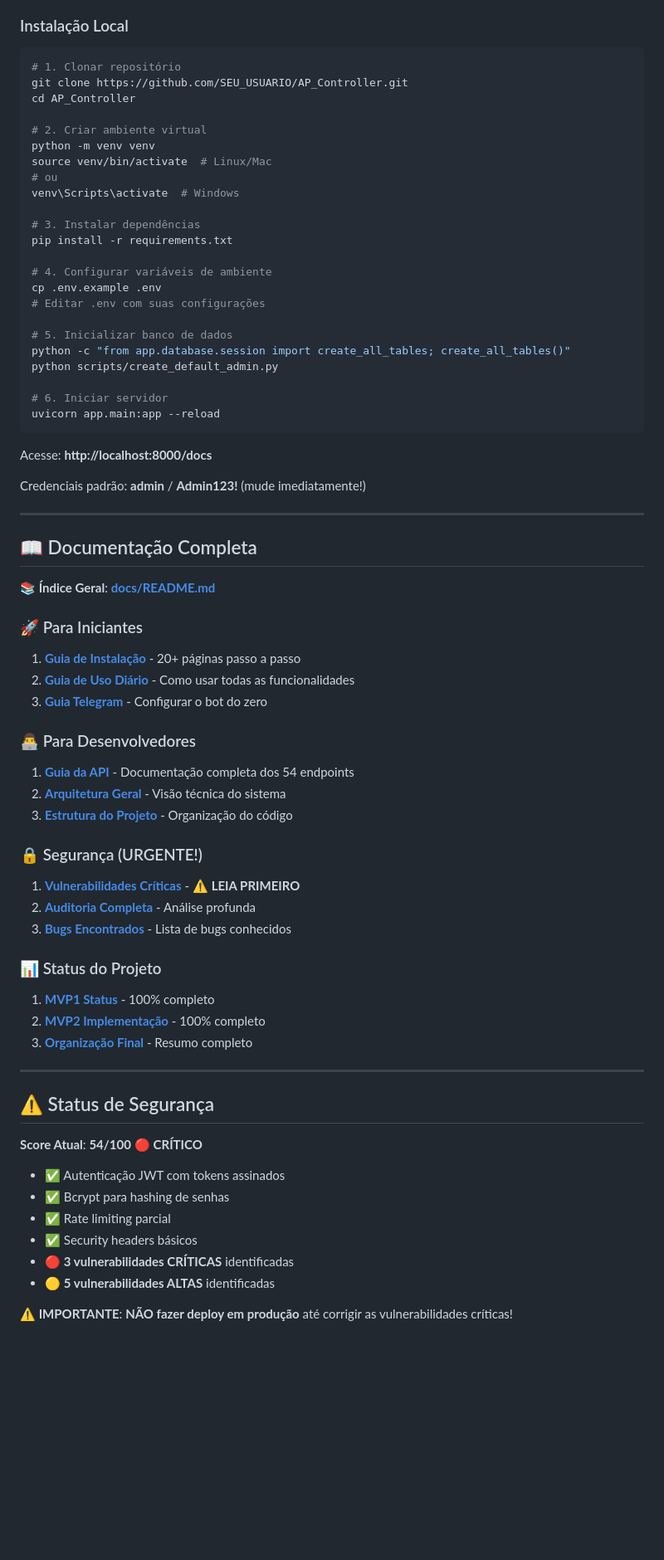
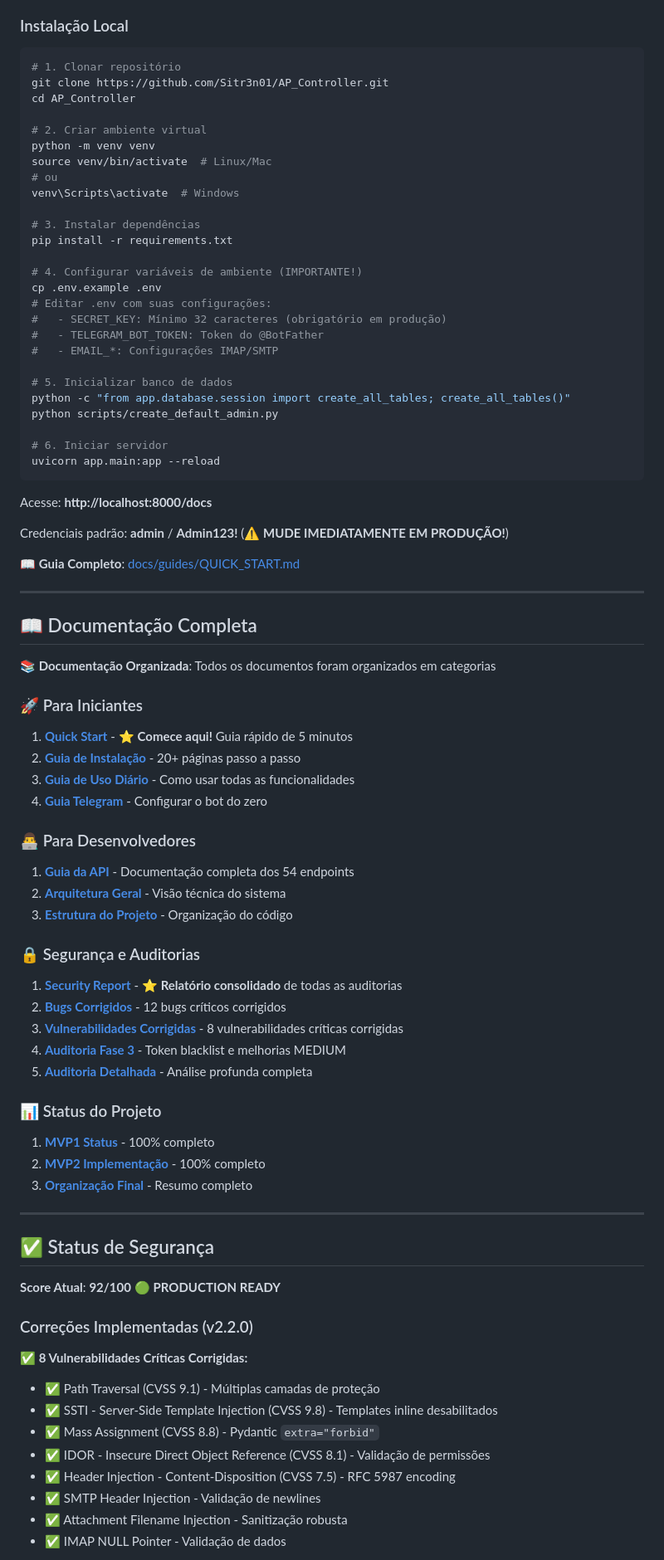
Before and after one commit to Sitr3n01/AP_Controller, a Markdown page: README.md, the part around one of its changes. Shown at 83% size. Rendered like a GitHub page; blank space fills up the shorter version.

````diff
--- a/README.md
+++ b/README.md
@@ -51,7 +59,7 @@ SENTINEL é uma API completa para gerenciamento automatizado de apartamentos alu
 
 ```bash
 # 1. Clonar repositório
-git clone https://github.com/SEU_USUARIO/AP_Controller.git
+git clone https://github.com/Sitr3n01/AP_Controller.git
 cd AP_Controller
 
 # 2. Criar ambiente virtual
@@ -63,9 +71,12 @@ venv\Scripts\activate  # Windows
 # 3. Instalar dependências
 pip install -r requirements.txt
 
-# 4. Configurar variáveis de ambiente
+# 4. Configurar variáveis de ambiente (IMPORTANTE!)
 cp .env.example .env
-# Editar .env com suas configurações
+# Editar .env com suas configurações:
+#   - SECRET_KEY: Mínimo 32 caracteres (obrigatório em produção)
+#   - TELEGRAM_BOT_TOKEN: Token do @BotFather
+#   - EMAIL_*: Configurações IMAP/SMTP
 
 # 5. Inicializar banco de dados
 python -c "from app.database.session import create_all_tables; create_all_tables()"
@@ -77,18 +88,21 @@ uvicorn app.main:app --reload
 
 Acesse: **http://localhost:8000/docs**
 
-Credenciais padrão: **admin** / **Admin123!** (mude imediatamente!)
+Credenciais padrão: **admin** / **Admin123!** (⚠️ **MUDE IMEDIATAMENTE EM PRODUÇÃO!**)
+
+📖 **Guia Completo**: [docs/guides/QUICK_START.md](docs/guides/QUICK_START.md)
 
 ---
 
 ## 📖 Documentação Completa
 
-**📚 Índice Geral**: **[docs/README.md](docs/README.md)**
+**📚 Documentação Organizada**: Todos os documentos foram organizados em categorias
 
 ### 🚀 Para Iniciantes
-1. **[Guia de Instalação](docs/guides/GUIA_INSTALACAO.md)** - 20+ páginas passo a passo
-2. **[Guia de Uso Diário](docs/guides/GUIA_USO_DIARIO.md)** - Como usar todas as funcionalidades
-3. **[Guia Telegram](docs/guides/GUIA_TELEGRAM.md)** - Configurar o bot do zero
+1. **[Quick Start](docs/guides/QUICK_START.md)** - ⭐ **Comece aqui!** Guia rápido de 5 minutos
+2. **[Guia de Instalação](docs/guides/GUIA_INSTALACAO.md)** - 20+ páginas passo a passo
+3. **[Guia de Uso Diário](docs/guides/GUIA_USO_DIARIO.md)** - Como usar todas as funcionalidades
+4. **[Guia Telegram](docs/guides/GUIA_TELEGRAM.md)** - Configurar o bot do zero
 
 ### 👨‍💻 Para Desenvolvedores
 1. **[Guia da API](docs/guides/GUIA_API.md)** - Documentação completa dos 54 endpoints
@@ -97,8 +111,10 @@ Credenciais padrão: **admin** / **Admin123!** (mude imediatamente!)
 
-### 🔒 Segurança (URGENTE!)
-1. **[Vulnerabilidades Críticas](docs/reports/VULNERABILIDADES_CRITICAS.md)** - ⚠️ **LEIA PRIMEIRO**
-2. **[Auditoria Completa](docs/security/AUDITORIA_SEGURANCA_DETALHADA.md)** - Análise profunda
-3. **[Bugs Encontrados](docs/reports/BUGS_ENCONTRADOS.md)** - Lista de bugs conhecidos
+### 🔒 Segurança e Auditorias
+1. **[Security Report](docs/security-audits/SECURITY_REPORT.md)** - ⭐ **Relatório consolidado** de todas as auditorias
+2. **[Bugs Corrigidos](docs/security-audits/CORRECOES_BUGS_CRITICOS.md)** - 12 bugs críticos corrigidos
+3. **[Vulnerabilidades Corrigidas](docs/security-audits/CORRECOES_VULNERABILIDADES_CRITICAS.md)** - 8 vulnerabilidades críticas corrigidas
+4. **[Auditoria Fase 3](docs/security-audits/CORRECOES_SEGURANCA_FASE3_FINAL.md)** - Token blacklist e melhorias MEDIUM
+5. **[Auditoria Detalhada](docs/security-audits/AUDITORIA_SEGURANCA_DETALHADA.md)** - Análise profunda completa
 
 ### 📊 Status do Projeto
 1. **[MVP1 Status](docs/status/RESUMO_FINAL_MVP1.md)** - 100% completo
@@ -107,16 +123,19 @@ Credenciais padrão: **admin** / **Admin123!** (mude imediatamente!)
 
 ---
 
-## ⚠️ Status de Segurança
+## ✅ Status de Segurança
 
-**Score Atual**: **54/100** 🔴 **CRÍTICO**
+**Score Atual**: **92/100** 🟢 **PRODUCTION READY**
 
-- ✅ Autenticação JWT com tokens assinados
-- ✅ Bcrypt para hashing de senhas
-- ✅ Rate limiting parcial
-- ✅ Security headers básicos
-- 🔴 **3 vulnerabilidades CRÍTICAS** identificadas
-- 🟡 **5 vulnerabilidades ALTAS** identificadas
+### Correções Implementadas (v2.2.0)
 
-**⚠️ IMPORTANTE**: **NÃO fazer deploy em produção** até corrigir as vulnerabilidades críticas!
+**✅ 8 Vulnerabilidades Críticas Corrigidas:**
+- ✅ Path Traversal (CVSS 9.1) - Múltiplas camadas de proteção
+- ✅ SSTI - Server-Side Template Injection (CVSS 9.8) - Templates inline desabilitados
+- ✅ Mass Assignment (CVSS 8.8) - Pydantic `extra="forbid"`
+- ✅ IDOR - Insecure Direct Object Reference (CVSS 8.1) - Validação de permissões
+- ✅ Header Injection - Content-Disposition (CVSS 7.5) - RFC 5987 encoding
+- ✅ SMTP Header Injection - Validação de newlines
+- ✅ Attachment Filename Injection - Sanitização robusta
+- ✅ IMAP NULL Pointer - Validação de dados
 
````
Also changed, not shown: other parts of README.md (+138 -20 lines).
